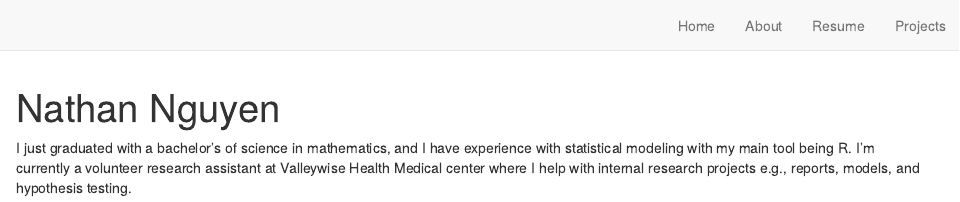
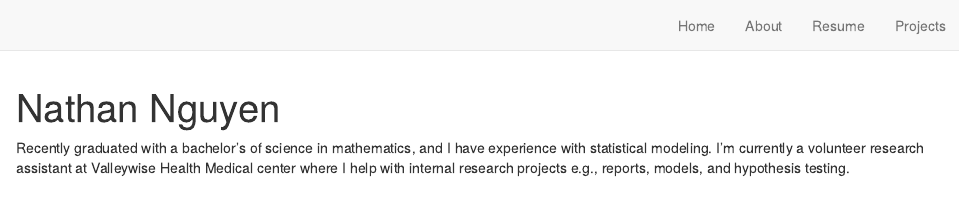
Before and after one commit to toasted-marshmallow/toasted-website, an R Markdown document (index.Rmd): the page in a window 1100 px wide, from its top. Rendered offline with R 4.5, knitr and Pandoc, with nearby package versions; drawn as R Markdown's standard HTML page in place of the format the file asks for.

Commit message:
- Added Tableau Public - Changed Info

````diff
--- a/index.Rmd
+++ b/index.Rmd
@@ -9,6 +9,8 @@ links:
     url: "https://www.linkedin.com/in/nathan-nguyen-891b01187/"
   - label: GitHub
     url: "https://github.com/toasted-marshmallow"
+  - label: Tableau Public
+    url: "https://public.tableau.com/profile/nathan.nguyen4469#!/"
   - label: Email
     url: "mailto:nathannguyen801@gmail.com"
   # - label: Projects
@@ -25,4 +27,4 @@ knitr::opts_chunk$set(echo = FALSE)
 # Learn more about publishing to GitHub Pages at:
 # https://rstudio.github.io/distill/publish_website.html#github-pages
 ```
-I just graduated with a bachelor's of science in mathematics, and I have experience with statistical modeling with my main tool being R. I'm currently a volunteer research assistant at Valleywise Health Medical center where I help with internal research projects e.g., reports, models, and hypothesis testing.
+Recently graduated with a bachelor's of science in mathematics, and I have experience with statistical modeling. I'm currently a volunteer research assistant at Valleywise Health Medical center where I help with internal research projects e.g., reports, models, and hypothesis testing.
````
Also changed, not shown: docs/search.json, 1 other file.
